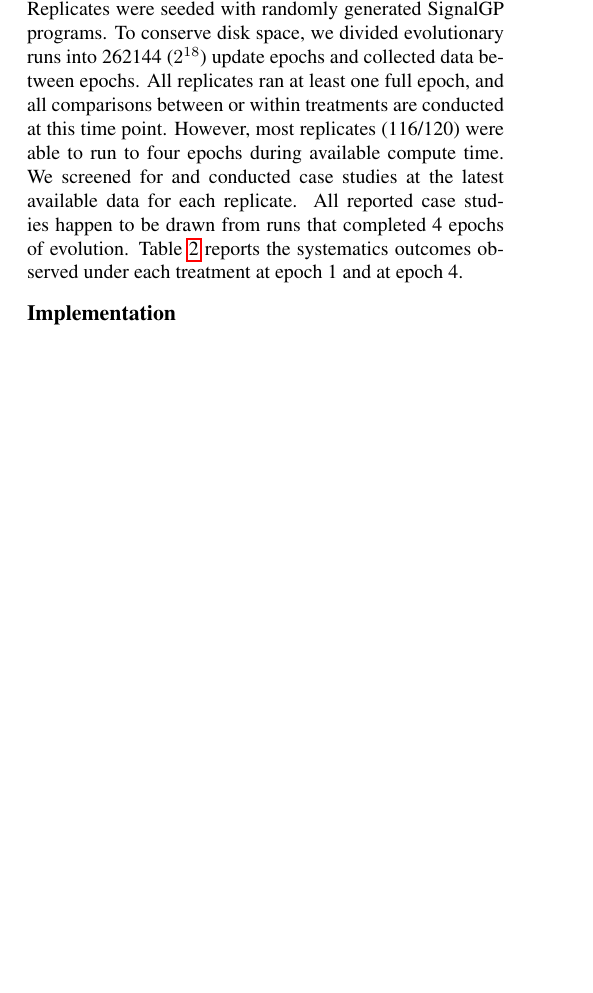
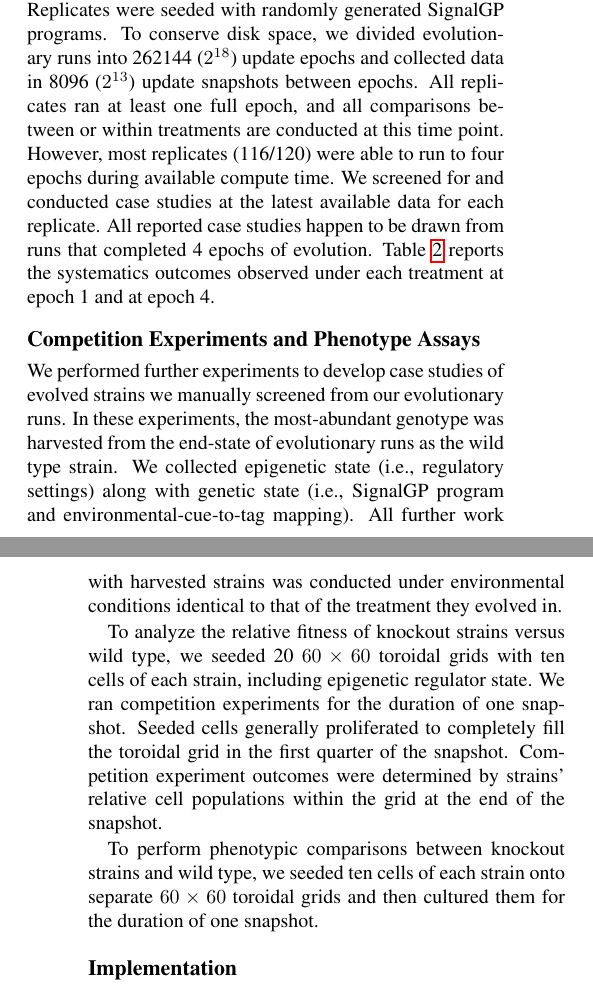
Before and after one commit to mmore500/dishtinygp-writeup, a LaTeX paper (main.tex, which reads tex/methods.tex): part of one column of page 9 of 20 before the commit and two parts of the columns of pages 9 and 10 of 21 after it, the two joined at a grey line, cut so that both start at the same text, the shorter picture padded with empty space. Compiled offline with pdfLaTeX.

Commit message:
Write competition experiments and phenotype assays

```diff
--- a/tex/methods.tex
+++ b/tex/methods.tex
@@ -280,13 +280,27 @@ We mix and match these experimental manipulations in three treatments:
 
 We ran 40 replicates under each treatment condition.
 Replicates were seeded with randomly generated SignalGP programs.
-To conserve disk space, we divided evolutionary runs into 262144 ($2^{18}$) update epochs and collected data between epochs.
+To conserve disk space, we divided evolutionary runs into 262144 ($2^{18}$) update epochs and collected data in 8096 ($2^{13}$) update snapshots between epochs.
 All replicates ran at least one full epoch, and all comparisons between or within treatments are conducted at this time point.
 However, most replicates (116/120) were able to run to four epochs during available compute time.
 We screened for and conducted case studies at the latest available data for each replicate.
 All reported case studies happen to be drawn from runs that completed 4 epochs of evolution.
 Table \ref{tab:systematics} reports the systematics outcomes observed under each treatment at epoch 1 and at epoch 4.
 
+\subsection{Competition Experiments and Phenotype Assays}
+
+We performed further experiments to develop case studies of evolved strains we manually screened from our evolutionary runs.
+In these experiments, the most-abundant genotype was harvested from the end-state of evolutionary runs as the wild type strain.
+We collected epigenetic state (i.e., regulatory settings) along with genetic state (i.e., SignalGP program and environmental-cue-to-tag mapping).
+All further work with harvested strains was conducted under environmental conditions identical to that of the treatment they evolved in.
+
+To analyze the relative fitness of knockout strains versus wild type, we seeded 20 $60 \times 60$ toroidal grids with ten cells of each strain, including epigenetic regulator state.
+We ran competition experiments for the duration of one snapshot.
+Seeded cells generally proliferated to completely fill the toroidal grid in the first quarter of the snapshot.
+Competition experiment outcomes were determined by strains' relative cell populations within the grid at the end of the snapshot.
+
+To perform phenotypic comparisons between knockout strains and wild type, we seeded ten cells of each strain onto separate $60 \times 60$ toroidal grids and then cultured them for the duration of one snapshot.
+
 \subsection{Implementation}
 
 We implemented our experimental system using the Empirical library for scientific software development in C++, available at \url{https://github.com/devosoft/Empirical}.
```
